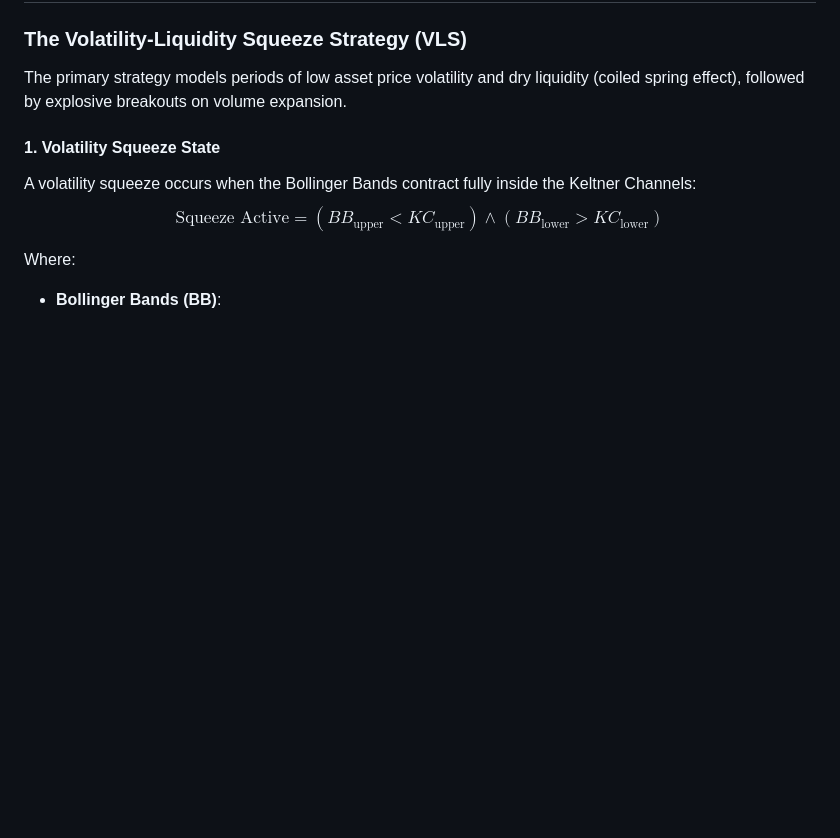
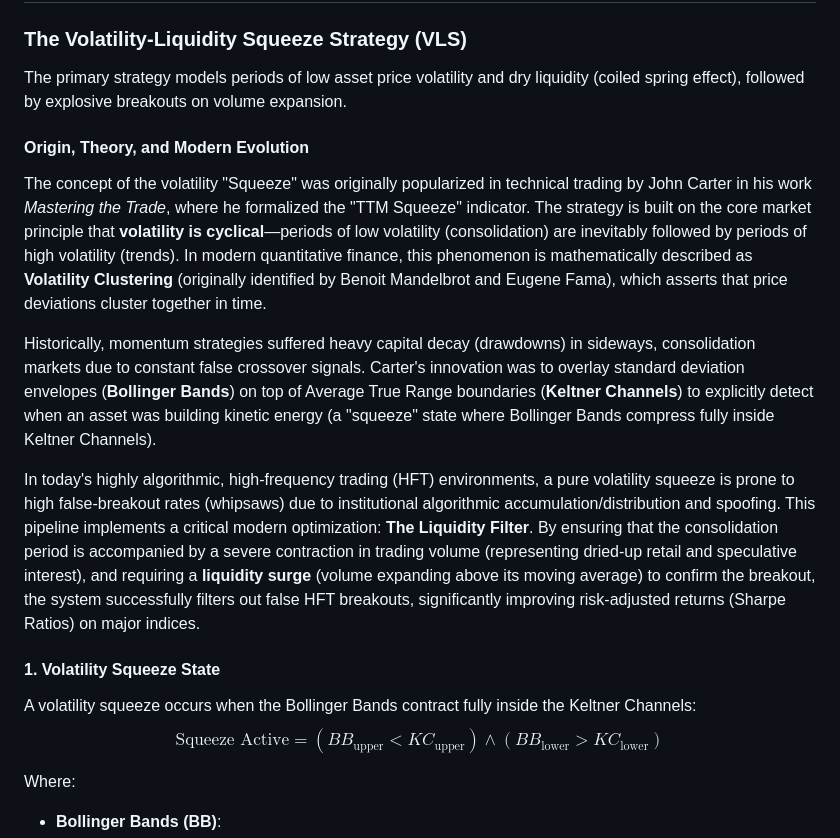
Before and after one commit to azimsaidov/quant-backtesting-pipeline, a Markdown page: README.md, the part around the change. GitHub-like rendering; blank space fills up the shorter version.

Commit message:
docs: document VLS strategy historical origin and theoretical backdrop

```diff
--- a/README.md
+++ b/README.md
@@ -33,6 +33,13 @@ The pipeline consists of a Python 3.8+ FastAPI application backend and a static
 
 ### The Volatility-Liquidity Squeeze Strategy (VLS)
 The primary strategy models periods of low asset price volatility and dry liquidity (coiled spring effect), followed by explosive breakouts on volume expansion.
+
+#### Origin, Theory, and Modern Evolution
+The concept of the volatility "Squeeze" was originally popularized in technical trading by John Carter in his work *Mastering the Trade*, where he formalized the "TTM Squeeze" indicator. The strategy is built on the core market principle that **volatility is cyclical**—periods of low volatility (consolidation) are inevitably followed by periods of high volatility (trends). In modern quantitative finance, this phenomenon is mathematically described as **Volatility Clustering** (originally identified by Benoit Mandelbrot and Eugene Fama), which asserts that price deviations cluster together in time.
+
+Historically, momentum strategies suffered heavy capital decay (drawdowns) in sideways, consolidation markets due to constant false crossover signals. Carter's innovation was to overlay standard deviation envelopes (**Bollinger Bands**) on top of Average True Range boundaries (**Keltner Channels**) to explicitly detect when an asset was building kinetic energy (a "squeeze" state where Bollinger Bands compress fully inside Keltner Channels).
+
+In today's highly algorithmic, high-frequency trading (HFT) environments, a pure volatility squeeze is prone to high false-breakout rates (whipsaws) due to institutional algorithmic accumulation/distribution and spoofing. This pipeline implements a critical modern optimization: **The Liquidity Filter**. By ensuring that the consolidation period is accompanied by a severe contraction in trading volume (representing dried-up retail and speculative interest), and requiring a **liquidity surge** (volume expanding above its moving average) to confirm the breakout, the system successfully filters out false HFT breakouts, significantly improving risk-adjusted returns (Sharpe Ratios) on major indices.
 
 #### 1. Volatility Squeeze State
 A volatility squeeze occurs when the Bollinger Bands contract fully inside the Keltner Channels:
```
